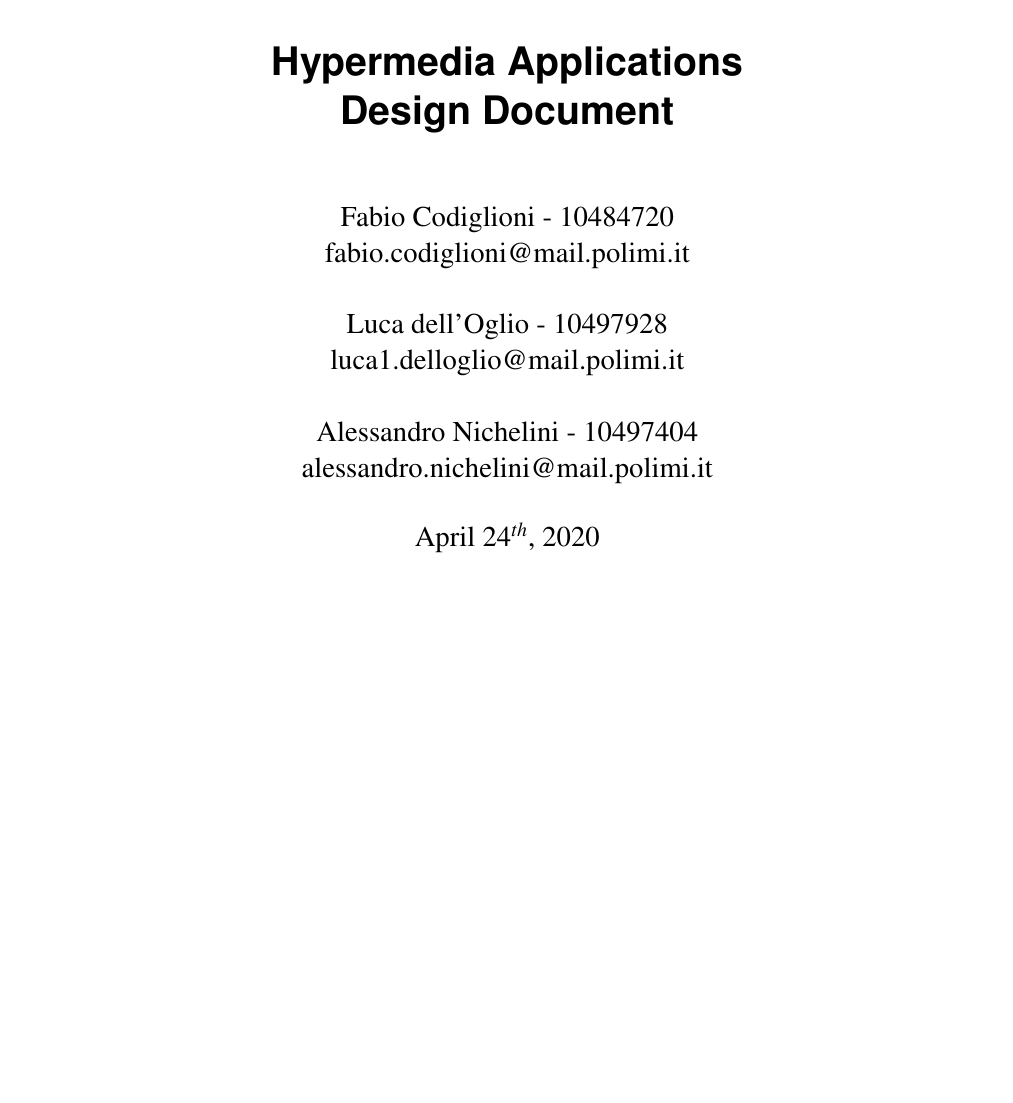
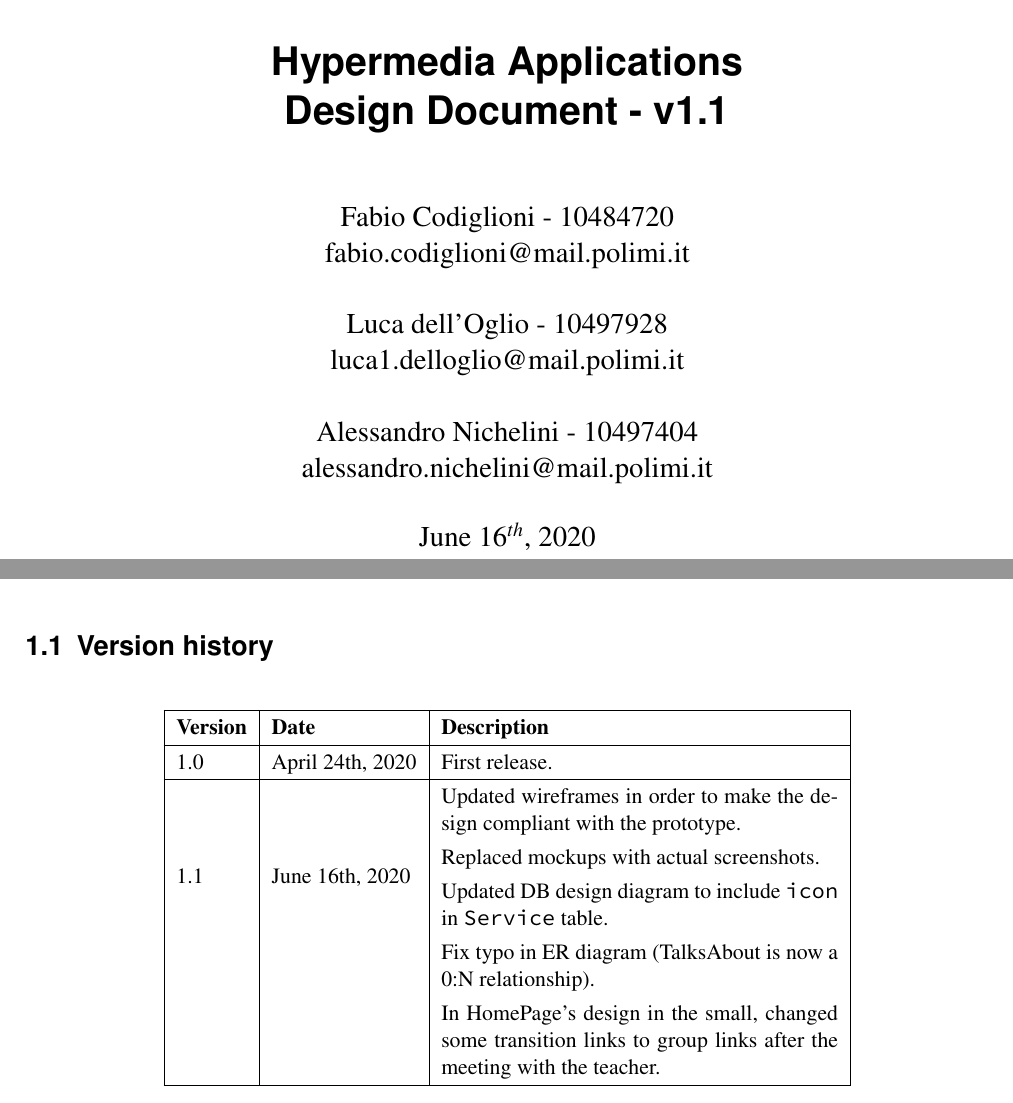
Before and after one commit to Alenichel/CodiglioniDellOglioNichelini-HypermediaProject, a LaTeX document (DesignDocument/DesignDocument.tex): part of page 1 of 27 before the commit and two parts of pages 1 and 3 of 27 after it, the two joined at a grey line, cut so that both start at the same text, the shorter picture padded with empty space. Compiled offline with pdfLaTeX.

Commit message:
Update DesignDocument.tex

```diff
--- a/DesignDocument/DesignDocument.tex
+++ b/DesignDocument/DesignDocument.tex
@@ -317,9 +317,9 @@
 %	TITLE PAGE
 %----------------------------------------------------------------------------------------
 
-\title{Hypermedia Applications\\Design Document}
+\title{Hypermedia Applications\\Design Document - v1.1}
 \author{Fabio Codiglioni - 10484720\\fabio.codiglioni@mail.polimi.it\\\\Luca dell'Oglio - 10497928\\luca1.delloglio@mail.polimi.it\\\\Alessandro Nichelini - 10497404\\alessandro.nichelini@mail.polimi.it}
-\date{April 24$^{th}$, 2020}
+\date{June 16$^{th}$, 2020}
 \publishers{
     \begin{figure}[t]
         \centering
@@ -347,6 +347,24 @@
 
 \chapter{Abstract}
 The subject of this document is the design of a website for a voluntary association, specifically a time bank. Section 2 contains the C, L, and P sub-models of the Interactive Dialogue Model (IDM). Section 3 lists 3 possible scenarios of use. Section 4 shows the design in the small for different pages. Finally, Section 5 contains the conceptual and logical database design.
+
+\section{Version history}
+
+\begin{table}[H]
+    \centering
+    \def\arraystretch{1.25}
+    \begin{tabular}{|l|l|m{7cm}|}
+        \hline
+        \textbf{Version} & \textbf{Date} & \textbf{Description} \\ \hline
+        1.0 & April 24th, 2020 & First release. \\ \hline
+        \multirow{5}{*}{1.1} & \multirow{5}{*}{June 16th, 2020} & Updated wireframes in order to make the design compliant with the prototype. \\
+        & & Replaced mockups with actual screenshots. \\
+        & & Updated DB design diagram to include \texttt{icon} in \texttt{Service} table. \\
+        & & Fix typo in ER diagram (TalksAbout is now a 0:N relationship). \\
+        & & In HomePage's design in the small, changed some transition links to group links after the meeting with the teacher. \\ \hline
+    \end{tabular}
+\end{table}
+
 
 \chapter{Graphical representations}
 
```
Also changed, not shown: DesignDocument/DesignDocument.tex (2 more changed lines).
